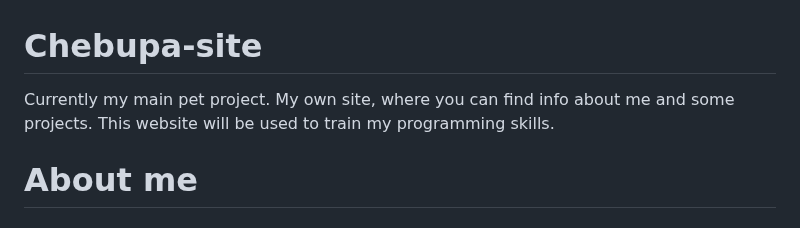
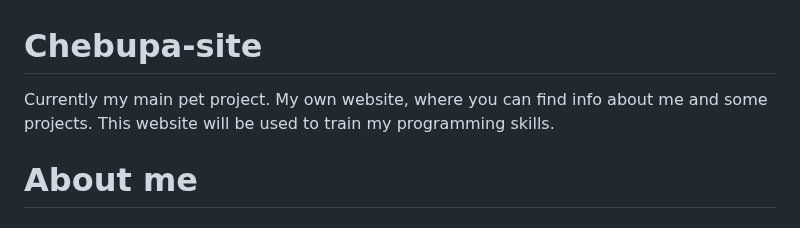
Before and after one commit to chebupa/chebupa.github.io, a Markdown page: README.md, the part around the change. GitHub-like rendering.

```diff
--- a/README.md
+++ b/README.md
@@ -1,6 +1,6 @@
 # Chebupa-site
 <p>Currently my main pet project.
-My own site, where you can find info about me and some projects.
+My own website, where you can find info about me and some projects.
 This website will be used to train my programming skills.</p>
 
 
```
